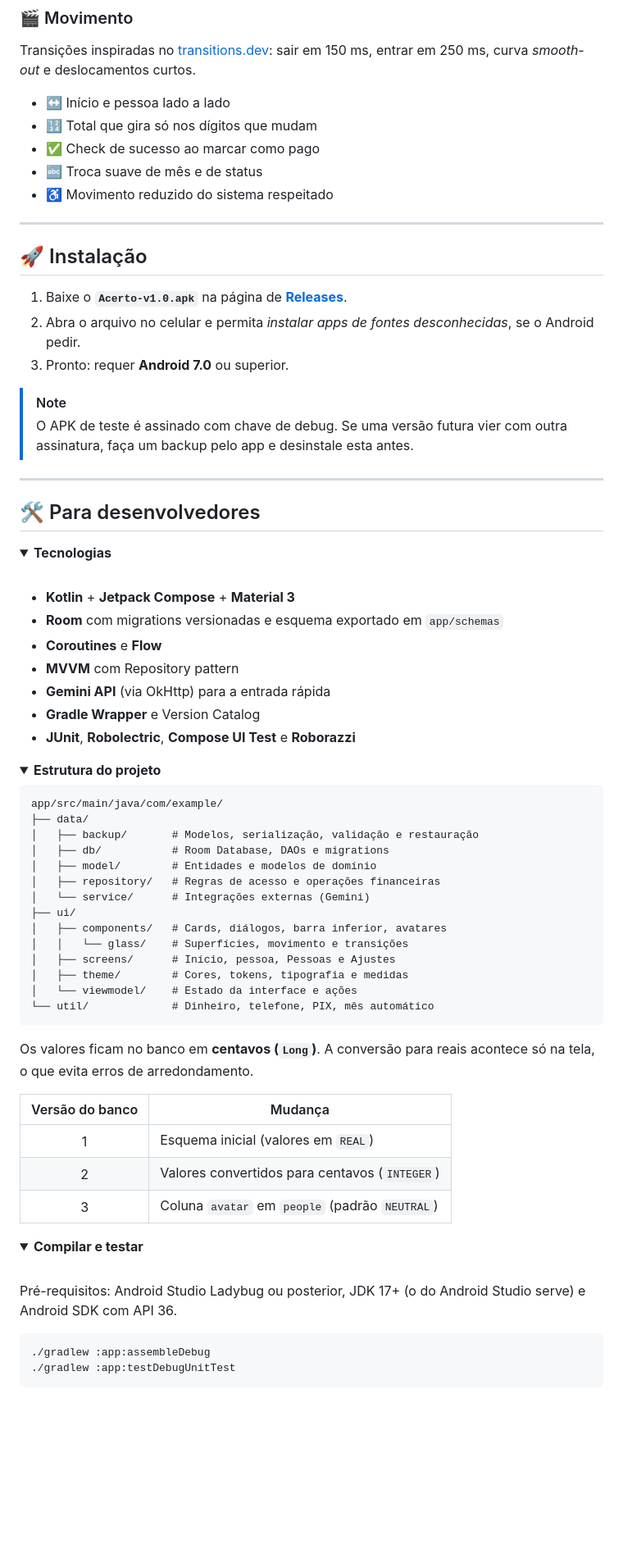
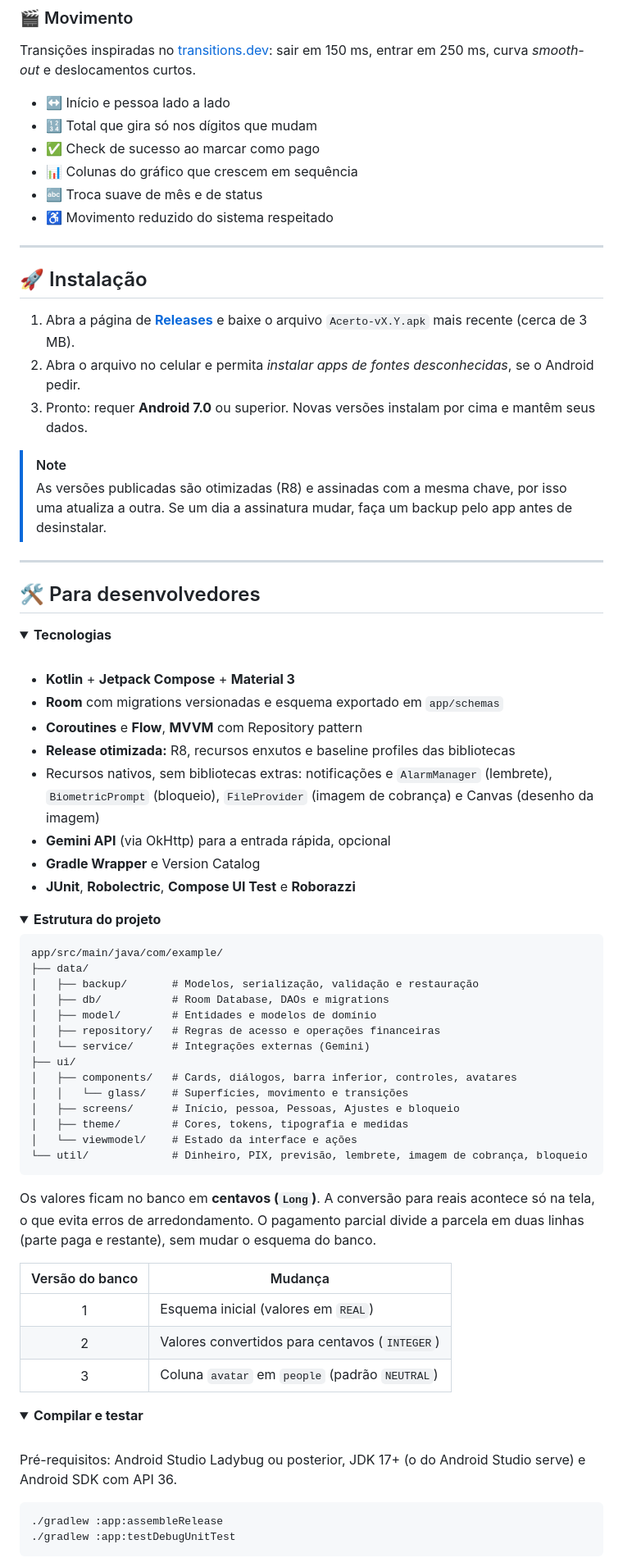
Before and after one commit to carlos-gds/acerto, a Markdown page: README.md, the part around one of its changes. Shown at 82% size. Rendered like a GitHub page; folded sections open; blank space fills up the shorter version.

````diff
--- a/README.md
+++ b/README.md
@@ -105,6 +113,7 @@ Transições inspiradas no [transitions.dev](https://transitions.dev): sair em 1
 - ↔️ Início e pessoa lado a lado
 - 🔢 Total que gira só nos dígitos que mudam
 - ✅ Check de sucesso ao marcar como pago
+- 📊 Colunas do gráfico que crescem em sequência
 - 🔤 Troca suave de mês e de status
 - ♿ Movimento reduzido do sistema respeitado
 
@@ -112,12 +121,12 @@ Transições inspiradas no [transitions.dev](https://transitions.dev): sair em 1
 
 ## 🚀 Instalação
 
-1. Baixe o **`Acerto-v1.0.apk`** na página de [**Releases**](https://github.com/carlos-gds/acerto/releases/latest).
+1. Abra a página de [**Releases**](https://github.com/carlos-gds/acerto/releases/latest) e baixe o arquivo `Acerto-vX.Y.apk` mais recente (cerca de 3 MB).
 2. Abra o arquivo no celular e permita *instalar apps de fontes desconhecidas*, se o Android pedir.
-3. Pronto: requer **Android 7.0** ou superior.
+3. Pronto: requer **Android 7.0** ou superior. Novas versões instalam por cima e mantêm seus dados.
 
 > [!NOTE]
-> O APK de teste é assinado com chave de debug. Se uma versão futura vier com outra assinatura, faça um backup pelo app e desinstale esta antes.
+> As versões publicadas são otimizadas (R8) e assinadas com a mesma chave, por isso uma atualiza a outra. Se um dia a assinatura mudar, faça um backup pelo app antes de desinstalar.
 
 ---
 
@@ -130,9 +139,10 @@ Transições inspiradas no [transitions.dev](https://transitions.dev): sair em 1
 
 - **Kotlin** + **Jetpack Compose** + **Material 3**
 - **Room** com migrations versionadas e esquema exportado em `app/schemas`
-- **Coroutines** e **Flow**
-- **MVVM** com Repository pattern
-- **Gemini API** (via OkHttp) para a entrada rápida
+- **Coroutines** e **Flow**, **MVVM** com Repository pattern
+- **Release otimizada:** R8, recursos enxutos e baseline profiles das bibliotecas
+- Recursos nativos, sem bibliotecas extras: notificações e `AlarmManager` (lembrete), `BiometricPrompt` (bloqueio), `FileProvider` (imagem de cobrança) e Canvas (desenho da imagem)
+- **Gemini API** (via OkHttp) para a entrada rápida, opcional
 - **Gradle Wrapper** e Version Catalog
 - **JUnit**, **Robolectric**, **Compose UI Test** e **Roborazzi**
 
@@ -150,15 +160,15 @@ app/src/main/java/com/example/
 │   ├── repository/   # Regras de acesso e operações financeiras
 │   └── service/      # Integrações externas (Gemini)
 ├── ui/
-│   ├── components/   # Cards, diálogos, barra inferior, avatares
+│   ├── components/   # Cards, diálogos, barra inferior, controles, avatares
 │   │   └── glass/    # Superfícies, movimento e transições
-│   ├── screens/      # Início, pessoa, Pessoas e Ajustes
+│   ├── screens/      # Início, pessoa, Pessoas, Ajustes e bloqueio
 │   ├── theme/        # Cores, tokens, tipografia e medidas
 │   └── viewmodel/    # Estado da interface e ações
-└── util/             # Dinheiro, telefone, PIX, mês automático
+└── util/             # Dinheiro, PIX, previsão, lembrete, imagem de cobrança, bloqueio
 ```
 
-Os valores ficam no banco em **centavos (`Long`)**. A conversão para reais acontece só na tela, o que evita erros de arredondamento.
+Os valores ficam no banco em **centavos (`Long`)**. A conversão para reais acontece só na tela, o que evita erros de arredondamento. O pagamento parcial divide a parcela em duas linhas (parte paga e restante), sem mudar o esquema do banco.
 
 | Versão do banco | Mudança |
 |:-:|---|
@@ -176,7 +186,7 @@ Os valores ficam no banco em **centavos (`Long`)**. A conversão para reais acon
 Pré-requisitos: Android Studio Ladybug ou posterior, JDK 17+ (o do Android Studio serve) e Android SDK com API 36.
 
 ```bash
-./gradlew :app:assembleDebug
+./gradlew :app:assembleRelease
 ./gradlew :app:testDebugUnitTest
 ```
 
````
Also changed, not shown: other parts of README.md (+38 -26 lines), docs/screenshots/cobranca.jpg (added), docs/screenshots/pessoa_escuro.jpg (deleted), docs/screenshots/proximos_meses.jpg (added).
